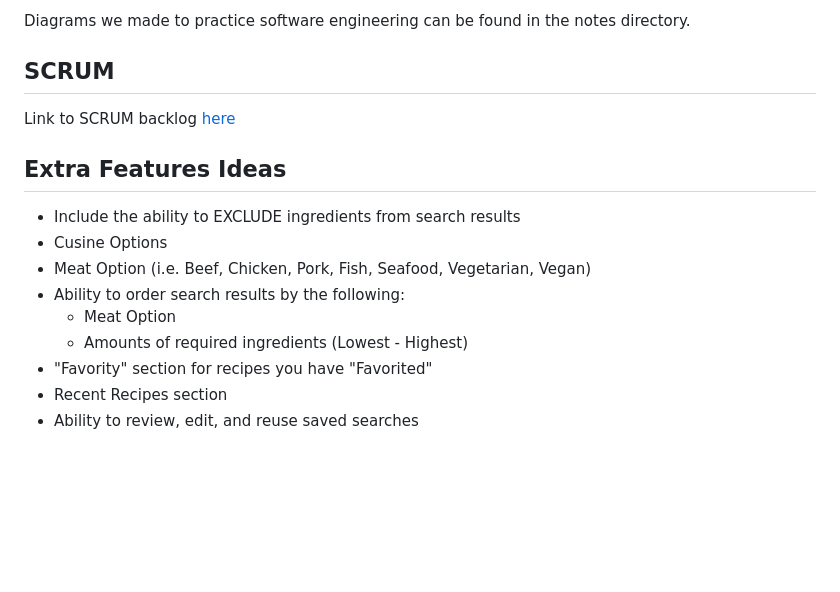
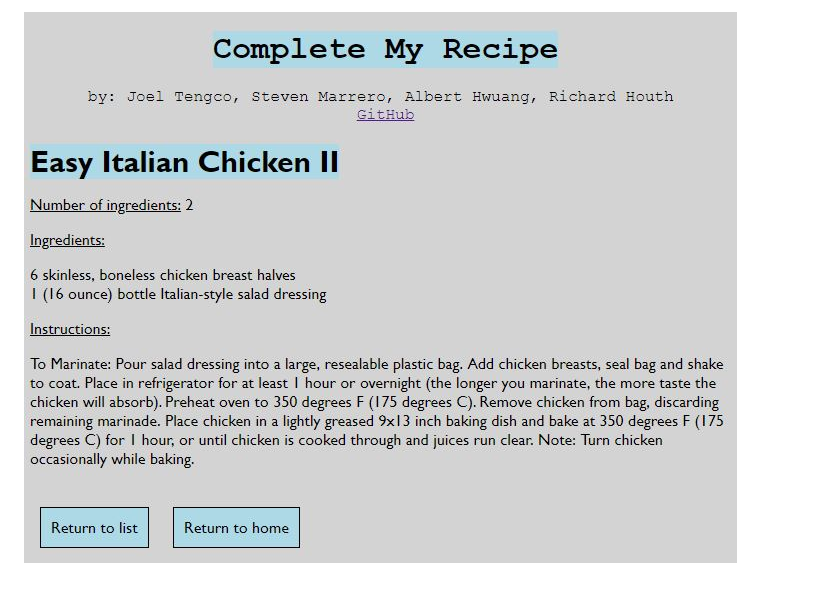
Before and after one commit to clovenski/complete-my-recipe, a Markdown page: README.md, the part around the change printed below. GitHub-like rendering; pictures changed too: examples/ex_4.jpg (added); blank space fills up the shorter version.

```diff
--- a/README.md
+++ b/README.md
@@ -18,18 +16,2 @@ Backend API documentation can be found [here](notes/backend/README.md)
 
-Diagrams we made to practice software engineering can be found in the notes directory.
-
-## SCRUM
-
-Link to SCRUM backlog [here](https://tree.taiga.io/project/sjmarrero-completemyrecipe-1/kanban)
-
-## Extra Features Ideas
-
-- Include the ability to EXCLUDE ingredients from search results
-- Cusine Options
-- Meat Option (i.e. Beef, Chicken, Pork, Fish, Seafood, Vegetarian, Vegan)
-- Ability to order search results by the following:
-  - Meat Option
-  - Amounts of required ingredients (Lowest - Highest)
-- "Favority" section for recipes you have "Favorited"
-- Recent Recipes section
-- Ability to review, edit, and reuse saved searches
+![Alt text](examples/ex_4.jpg)
```
Also changed, not shown: other parts of README.md (+5 -7 lines), examples/ex_1.jpg (added), examples/ex_2.jpg (added), examples/ex_3.jpg (added).
